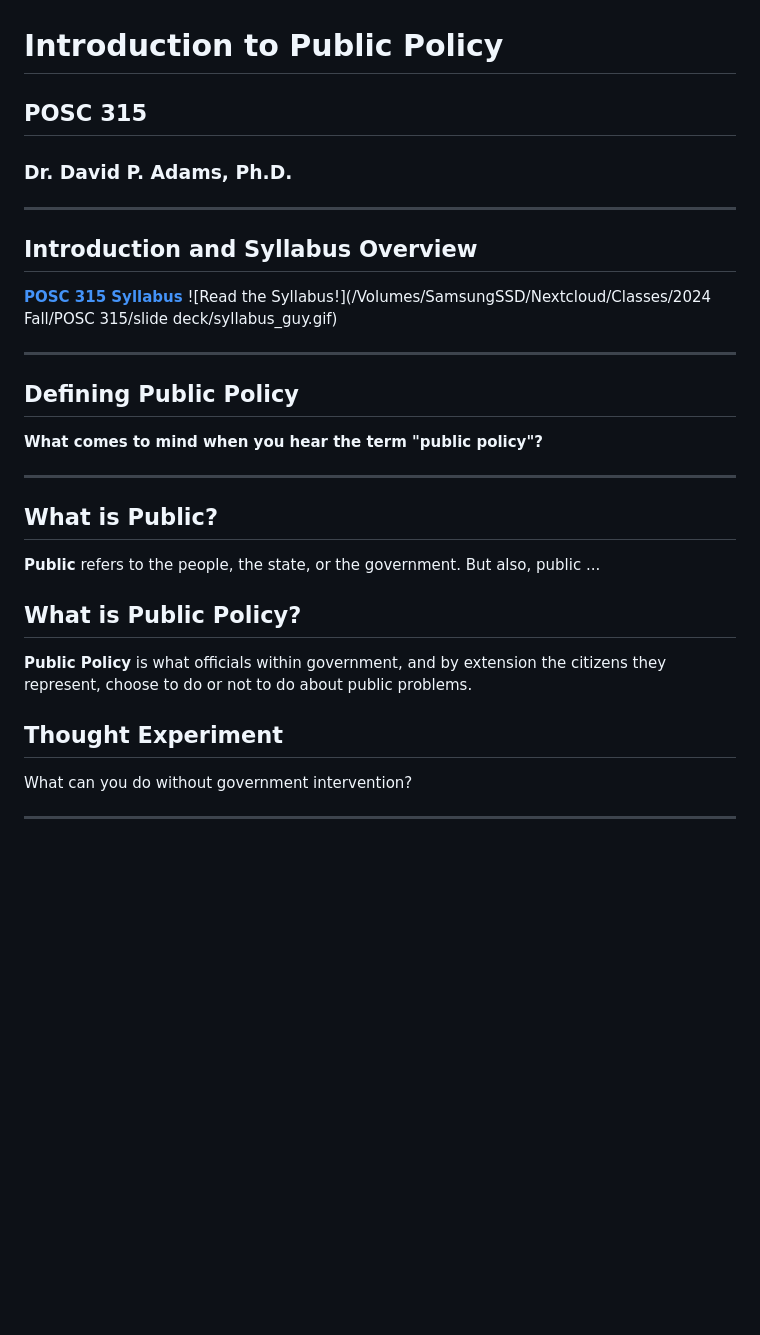
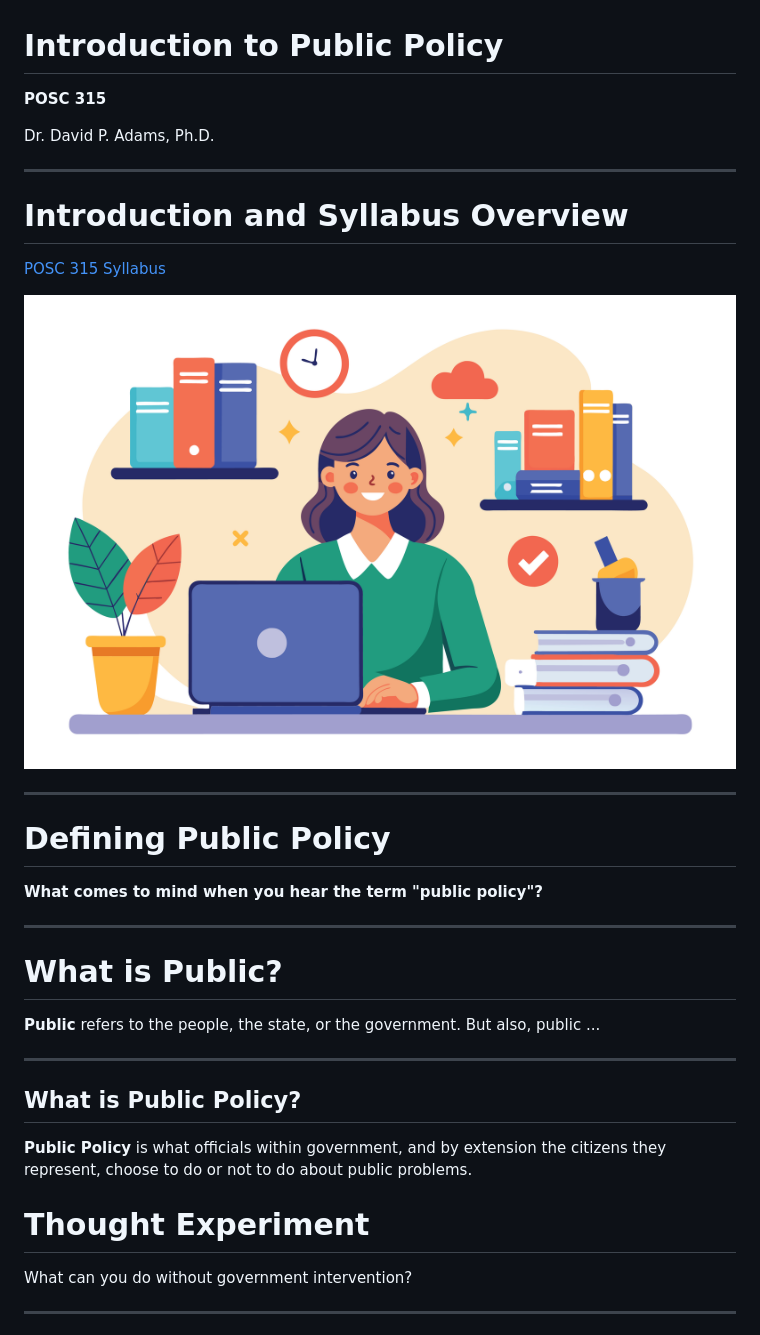
Before and after one commit to dadams-AU/slides-POSC-315, a Markdown page: slide deck/Introduction to Public Policy.md, the part around one of its changes. Drawn GitHub-style; pictures changed too: slide deck/images/syllabus.jpeg (added); blank space fills up the shorter version.

Commit message:
intro slide deck

```diff
--- a/slide deck/Introduction to Public Policy.md
+++ b/slide deck/Introduction to Public Policy.md
@@ -1,34 +1,37 @@
 # Introduction to Public Policy
 
-## POSC 315
+**POSC 315**
 
-### Dr. David P. Adams, Ph.D.
+Dr. David P. Adams, Ph.D.
 
 ---
 
-## Introduction and Syllabus Overview
+# Introduction and Syllabus Overview
 
-[**POSC 315 Syllabus**](https://raw.githubusercontent.com/dadams-AU/syllabi/main/POSC%20315%20Intro%20Policy/2024-25%20Fall/posc315_fall_2024.pdf)
-![Read the Syllabus!](/Volumes/SamsungSSD/Nextcloud/Classes/2024 Fall/POSC 315/slide deck/syllabus_guy.gif)
+[POSC 315 Syllabus](https://raw.githubusercontent.com/dadams-AU/syllabi/main/POSC%20315%20Intro%20Policy/2024-25%20Fall/posc315_fall_2024.pdf)
+
+![Syllabus](images/syllabus.jpeg)
 
 ---
 
-## Defining Public Policy
+# Defining Public Policy
 
 **What comes to mind when you hear the term "public policy"?**
 
 ---
 
-## What is Public?
+# What is Public?
 
 **Public** refers to the people, the state, or the government.
 But also, public ...
+
+---
 
 ## What is Public Policy?
 
 **Public Policy** is what officials within government, and by extension the citizens they represent, choose to do or not to do about public problems.
 
-## Thought Experiment
+# Thought Experiment
 
 What can you do without government intervention?
 
```
Also changed, not shown: other parts of slide deck/Introduction to Public Policy.md (+3 -0 lines), slide deck/images/mario.png (added), 2 other files.
